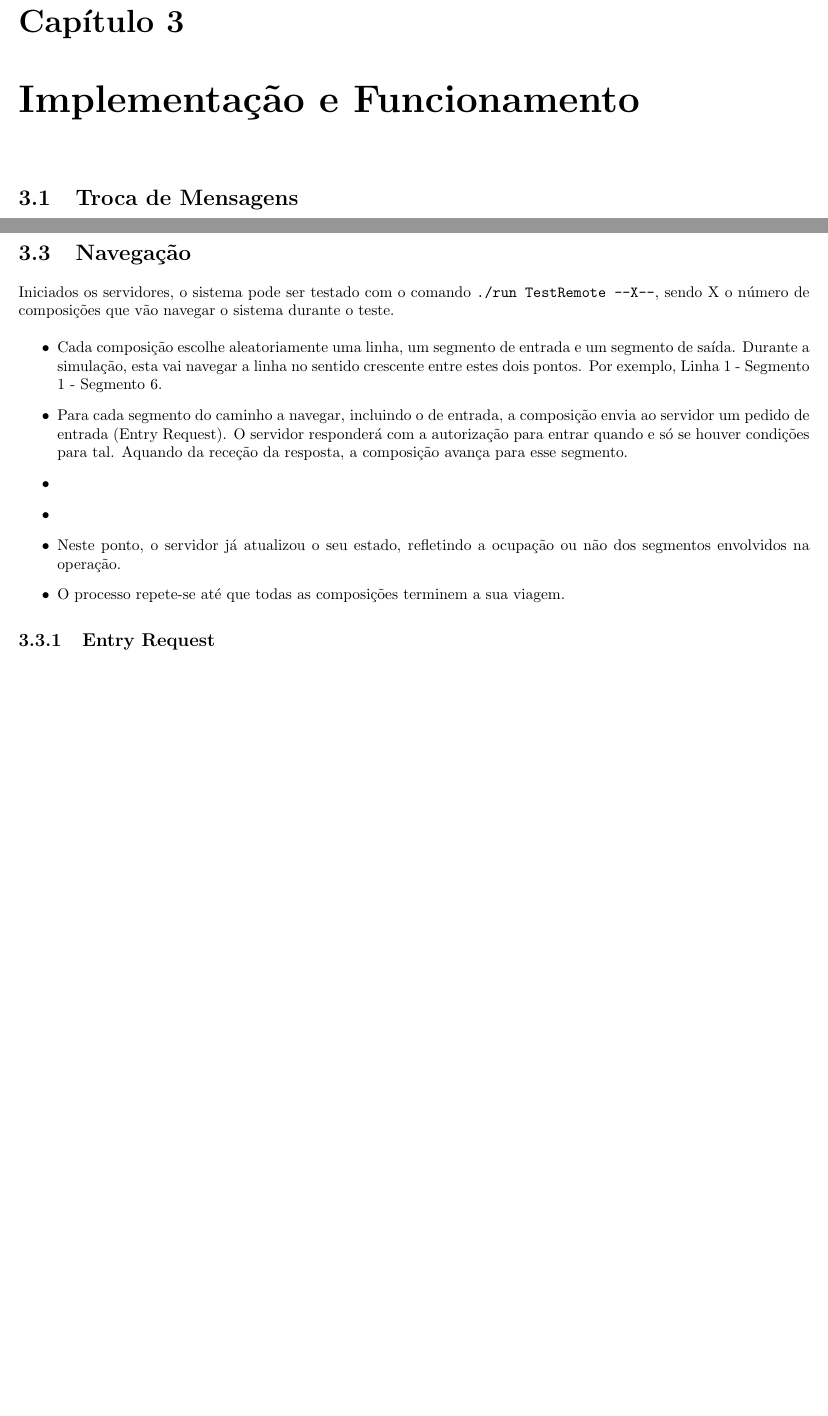
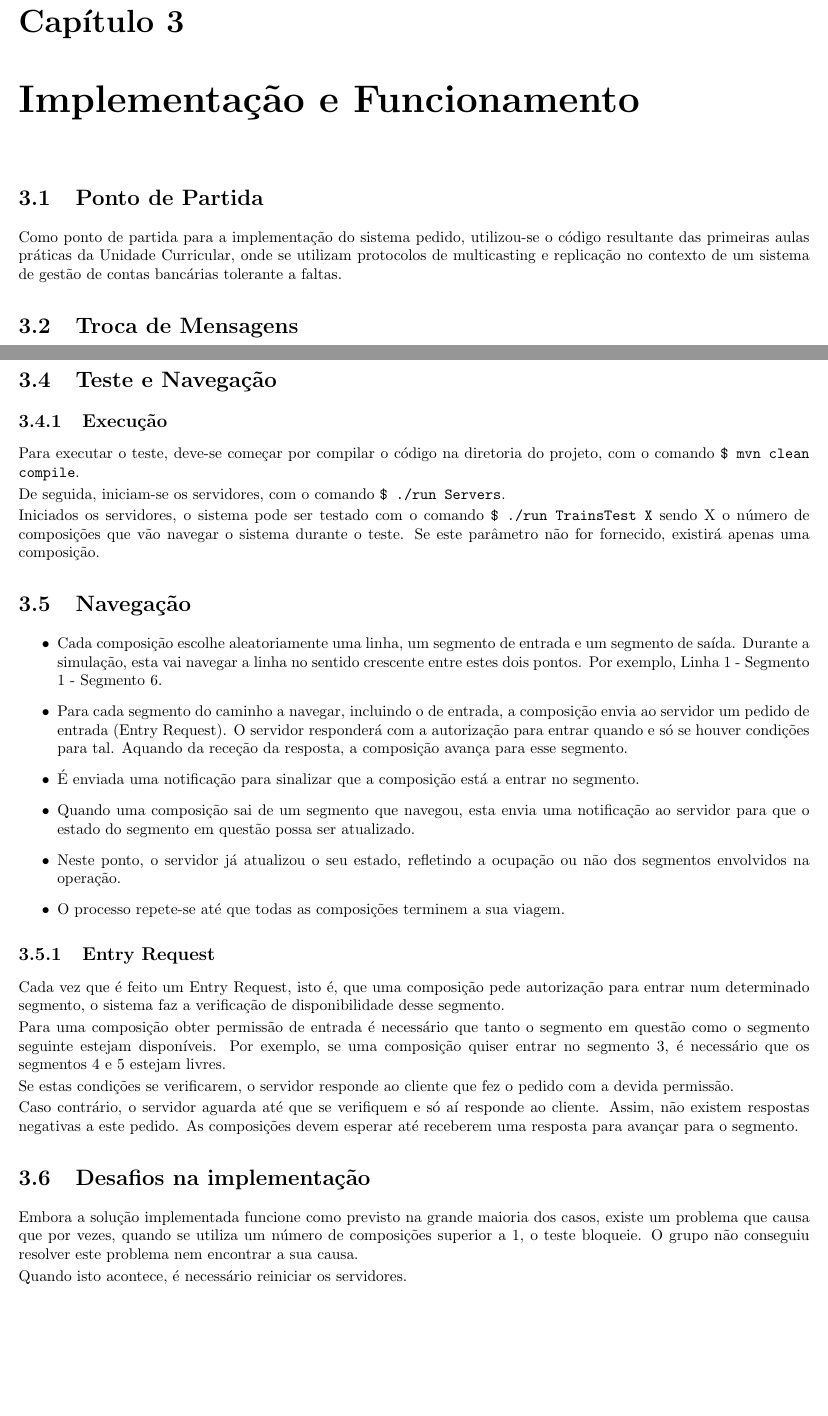
Before and after one commit to ricardo9092/SDC, a LaTeX document (Relatório/relprojLayout.tex): two parts of pages 7 and 8 of 10, joined at a grey line, cut so that both start at the same text, the shorter picture padded with empty space. Compiled offline with pdfLaTeX; the source files are stored in an older character set and shown here as Unicode.

Commit message:
relatorio done?

```diff
--- a/Relatório/relprojLayout.tex
+++ b/Relatório/relprojLayout.tex
@@ -125,6 +125,10 @@ Este tipo de replicação tem a vantagem de ser transparente para o cliente e re
 
 \chapter{Implementação e Funcionamento}
 
+\section{Ponto de Partida}
+
+Como ponto de partida para a implementação do sistema pedido, utilizou-se o código resultante das primeiras aulas práticas da Unidade Curricular, onde se utilizam protocolos de multicasting e replicação no contexto de um sistema de gestão de contas bancárias tolerante a faltas.
+
 \section{Troca de Mensagens}
 
 A comunicação entre as composições e o sistema de controlo tráfego é feita utilizando o protocolo de comunicação em grupo Spread.
@@ -153,21 +157,42 @@ Cada segmento tem a ele associado um valor binário que indica se está, em dado
 
 \pagebreak
 
+\section{Teste e Navegação}
+
+\subsection{Execução}
+
+Para executar o teste, deve-se começar por compilar o código na diretoria do projeto, com o comando \texttt{\$ mvn clean compile}.
+
+De seguida, iniciam-se os servidores, com o comando \texttt{\$ ./run Servers}.
+
+Iniciados os servidores, o sistema pode ser testado com o comando \texttt{\$ ./run TrainsTest X} sendo X o número de composições que vão navegar o sistema durante o teste. Se este parâmetro não for fornecido, existirá apenas uma composição.
+
 \section{Navegação}
-
-Iniciados os servidores, o sistema pode ser testado com o comando \texttt{./run TestRemote --X--}, sendo X o número de composições que vão navegar o sistema durante o teste.
 
 \begin{itemize}
 \item{Cada composição escolhe aleatoriamente uma linha, um segmento de entrada e um segmento de saída. Durante a simulação, esta vai navegar a linha no sentido crescente entre estes dois pontos. Por exemplo, Linha 1 - Segmento 1 - Segmento 6.}
 \item{Para cada segmento do caminho a navegar, incluindo o de entrada, a composição envia ao servidor um pedido de entrada (Entry Request). O servidor responderá com a autorização para entrar quando e só se houver condições para tal. Aquando da receção da resposta, a composição avança para esse segmento.}
-\item{}
-\item{}
+\item{É enviada uma notificação para sinalizar que a composição está a entrar no segmento.}
+\item{Quando uma composição sai de um segmento que navegou, esta envia uma notificação ao servidor para que o estado do segmento em questão possa ser atualizado.}
 \item{Neste ponto, o servidor já atualizou o seu estado, refletindo a ocupação ou não dos segmentos envolvidos na operação.}
 \item{O processo repete-se até que todas as composições terminem a sua viagem.}
 \end{itemize}
 
 \subsection{Entry Request}
 
+Cada vez que é feito um Entry Request, isto é, que uma composição pede autorização para entrar num determinado segmento, o sistema faz a verificação de disponibilidade desse segmento.
+
+Para uma composição obter permissão de entrada é necessário que tanto o segmento em questão como o segmento seguinte estejam disponíveis. Por exemplo, se uma composição quiser entrar no segmento 3, é necessário que os segmentos 4 e 5 estejam livres.
+
+Se estas condições se verificarem, o servidor responde ao cliente que fez o pedido com a devida permissão.
+
+Caso contrário, o servidor aguarda até que se verifiquem e só aí responde ao cliente. Assim, não existem respostas negativas a este pedido. As composições devem esperar até receberem uma resposta para avançar para o segmento.
+
+\section{Desafios na implementação}
+
+Embora a solução implementada funcione como previsto na grande maioria dos casos, existe um problema que causa que por vezes, quando se utiliza um número de composições superior a 1, o teste bloqueie. O grupo não conseguiu resolver este problema nem encontrar a sua causa.
+
+Quando isto acontece, é necessário reiniciar os servidores.
 
 \chapter{Conclusões} \label{concl}
 
```
Also changed, not shown: Relatório/relatorio.pdf, Relatório/relprojLayout.tex (2 more changed lines).
